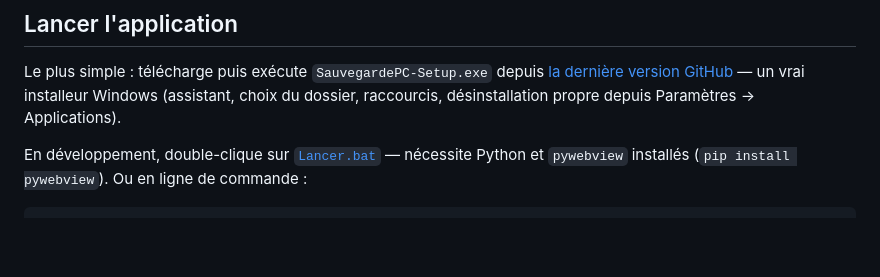
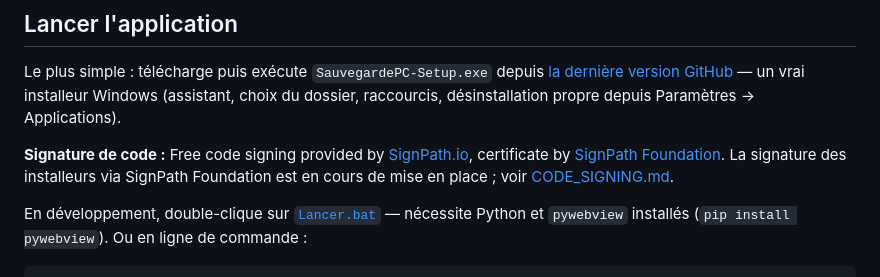
Before and after one commit to Timsback/SauvegardePC, a Markdown page: README.md, the part around the change. Rendered like a GitHub page; blank space fills up the shorter version.

Commit message:
Mentionne la signature SignPath Foundation dans le README
Co-Authored-By: Claude Opus 5.5 <noreply@anthropic.com>

```diff
--- a/README.md
+++ b/README.md
@@ -9,6 +9,11 @@ réinstallation de Windows » et automatise ce qui peut l'être.
 Le plus simple : télécharge puis exécute `SauvegardePC-Setup.exe` depuis [la dernière version GitHub](https://github.com/Timsback/SauvegardePC/releases/latest) — un vrai
 installeur Windows (assistant, choix du dossier, raccourcis, désinstallation
 propre depuis Paramètres → Applications).
+
+**Signature de code :** Free code signing provided by [SignPath.io](https://about.signpath.io/),
+certificate by [SignPath Foundation](https://signpath.org/). La signature des
+installeurs via SignPath Foundation est en cours de mise en place ; voir
+[CODE_SIGNING.md](CODE_SIGNING.md).
 
 En développement, double-clique sur [`Lancer.bat`](Lancer.bat) — nécessite
 Python et `pywebview` installés (`pip install pywebview`). Ou en ligne
```
